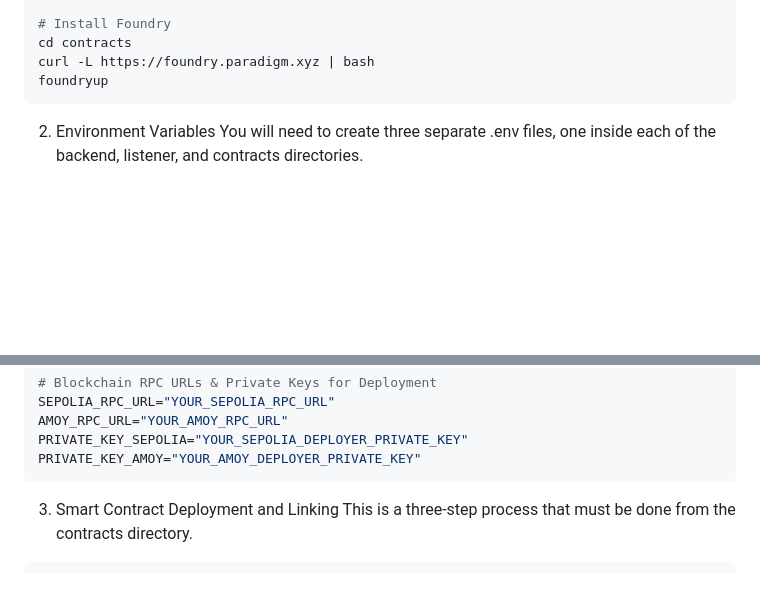
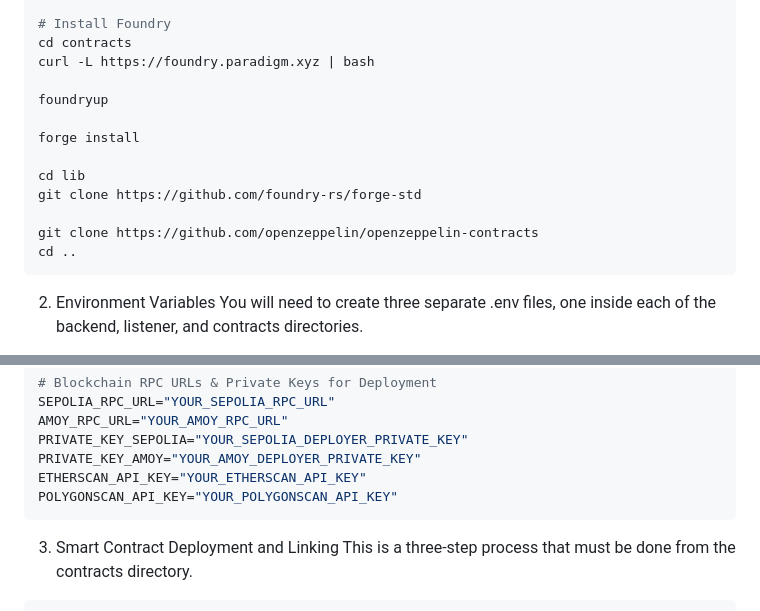
Before and after one commit to bissaka/Msc-dissertation-project, a Markdown page: README.md, 2 parts joined by grey strips. Drawn GitHub-style; blank space fills up the shorter version.

````diff
--- a/README.md
+++ b/README.md
@@ -79,7 +79,16 @@ cd ..
 # Install Foundry
 cd contracts
 curl -L https://foundry.paradigm.xyz | bash
+
 foundryup
+
+forge install
+
+cd lib
+git clone https://github.com/foundry-rs/forge-std
+
+git clone https://github.com/openzeppelin/openzeppelin-contracts
+cd ..
 ```
 
 2. Environment Variables
@@ -107,6 +116,8 @@ SEPOLIA_RPC_URL="YOUR_SEPOLIA_RPC_URL"
 AMOY_RPC_URL="YOUR_AMOY_RPC_URL"
 PRIVATE_KEY_SEPOLIA="YOUR_SEPOLIA_DEPLOYER_PRIVATE_KEY"
 PRIVATE_KEY_AMOY="YOUR_AMOY_DEPLOYER_PRIVATE_KEY"
+ETHERSCAN_API_KEY="YOUR_ETHERSCAN_API_KEY"
+POLYGONSCAN_API_KEY="YOUR_POLYGONSCAN_API_KEY"
 ```
 
 3. Smart Contract Deployment and Linking
````
